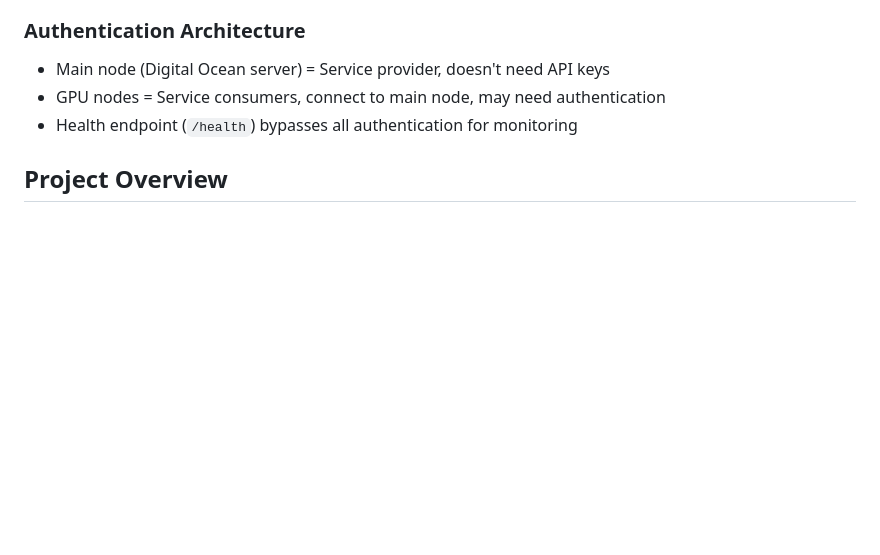
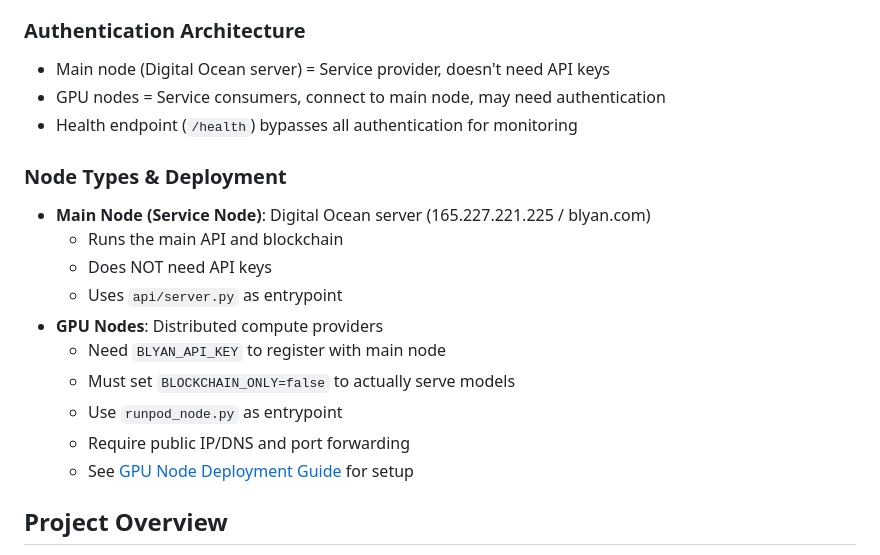
Before and after one commit to mnls0115/Blyan, a Markdown page: CLAUDE.md, the part around the change. Drawn GitHub-style; blank space fills up the shorter version.

```diff
--- a/CLAUDE.md
+++ b/CLAUDE.md
@@ -24,6 +24,18 @@ This file provides guidance to Claude Code (claude.ai/code) when working with co
 - Main node (Digital Ocean server) = Service provider, doesn't need API keys
 - GPU nodes = Service consumers, connect to main node, may need authentication
 - Health endpoint (`/health`) bypasses all authentication for monitoring
+
+### Node Types & Deployment
+- **Main Node (Service Node)**: Digital Ocean server (165.227.221.225 / blyan.com)
+  - Runs the main API and blockchain
+  - Does NOT need API keys
+  - Uses `api/server.py` as entrypoint
+- **GPU Nodes**: Distributed compute providers
+  - Need `BLYAN_API_KEY` to register with main node
+  - Must set `BLOCKCHAIN_ONLY=false` to actually serve models
+  - Use `runpod_node.py` as entrypoint
+  - Require public IP/DNS and port forwarding
+  - See [GPU Node Deployment Guide](docs/GPU_NODE_DEPLOYMENT.md) for setup
 
 ## Project Overview
 
```
Also changed, not shown: README.md (+23 -14 lines), docs/GPU_NODE_DEPLOYMENT.md (added, +249 -0 lines).
